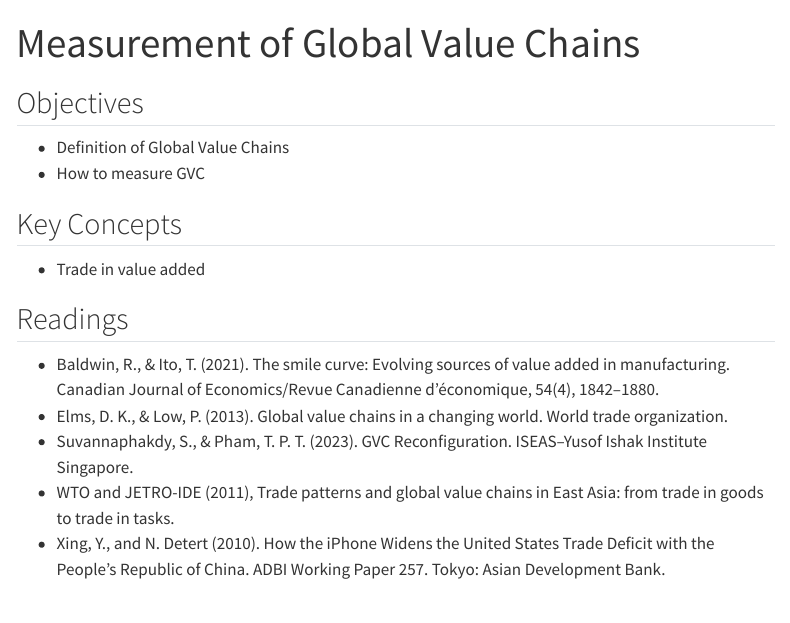
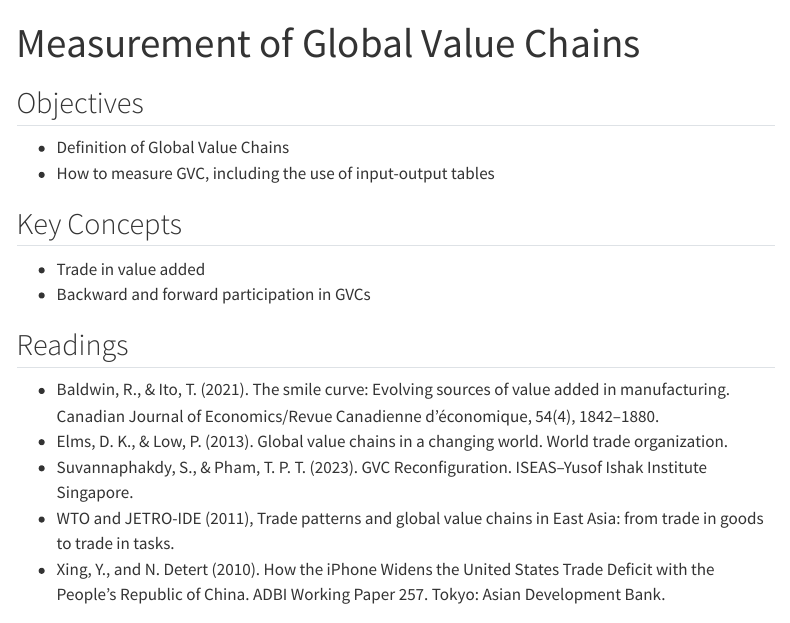
Before and after one commit to trang419/JWE-materials, a Quarto document (lessons/02_gvc.qmd): the page in a window 1100 px wide, from its top. Rendered offline with R 4.5, knitr and Pandoc in place of Quarto, with nearby package versions; menus at the side of the page are left out.

Commit message:
revise gvc lesson

```diff
--- a/lessons/02_gvc.qmd
+++ b/lessons/02_gvc.qmd
@@ -5,10 +5,11 @@ format: html
 
 ## Objectives
 - Definition of Global Value Chains
-- How to measure GVC
+- How to measure GVC, including the use of input-output tables
 
 ## Key Concepts
 - Trade in value added
+- Backward and forward participation in GVCs
 
 ## Readings
 - Baldwin, R., & Ito, T. (2021). The smile curve: Evolving sources of value added in manufacturing. Canadian Journal of Economics/Revue Canadienne d’économique, 54(4), 1842–1880.
```
